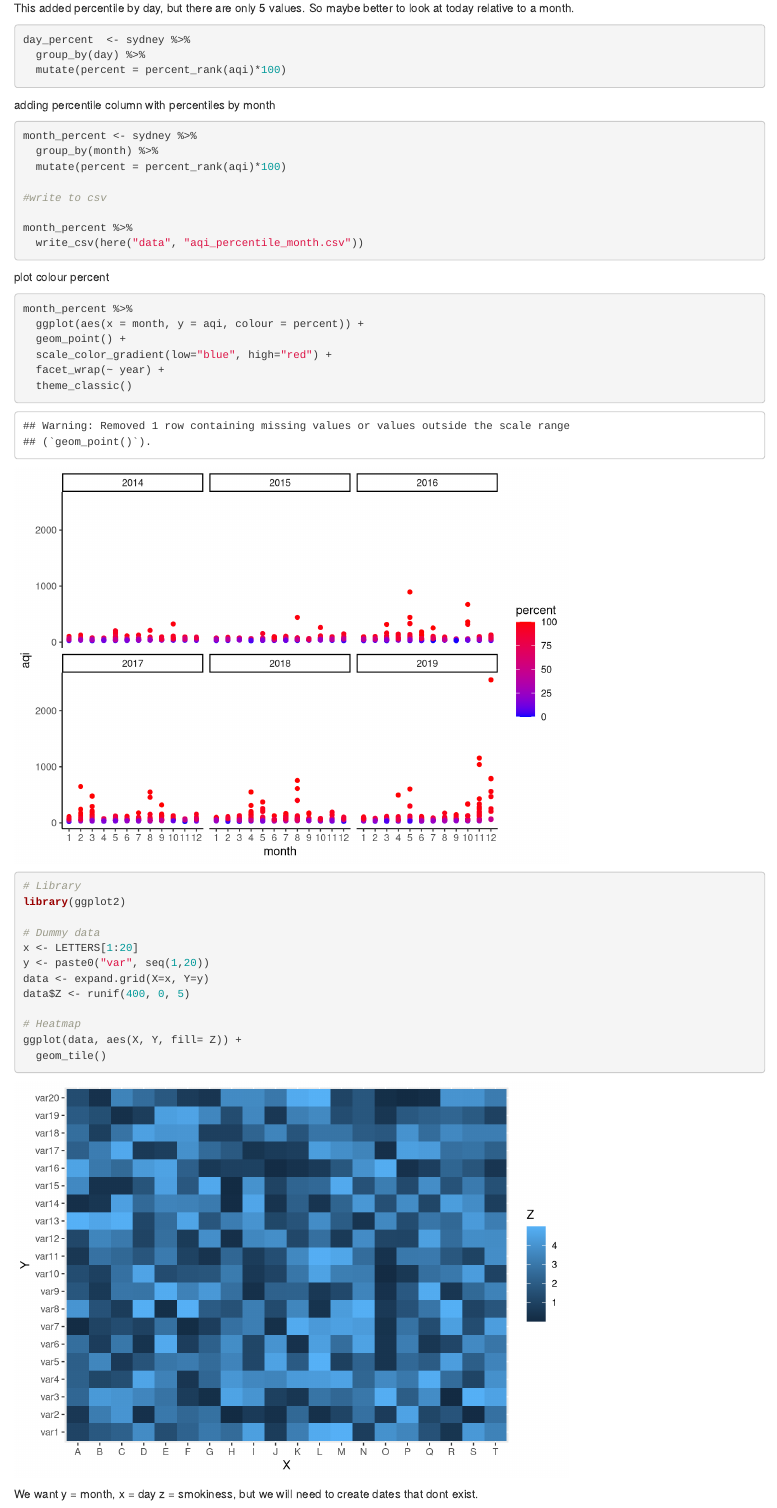
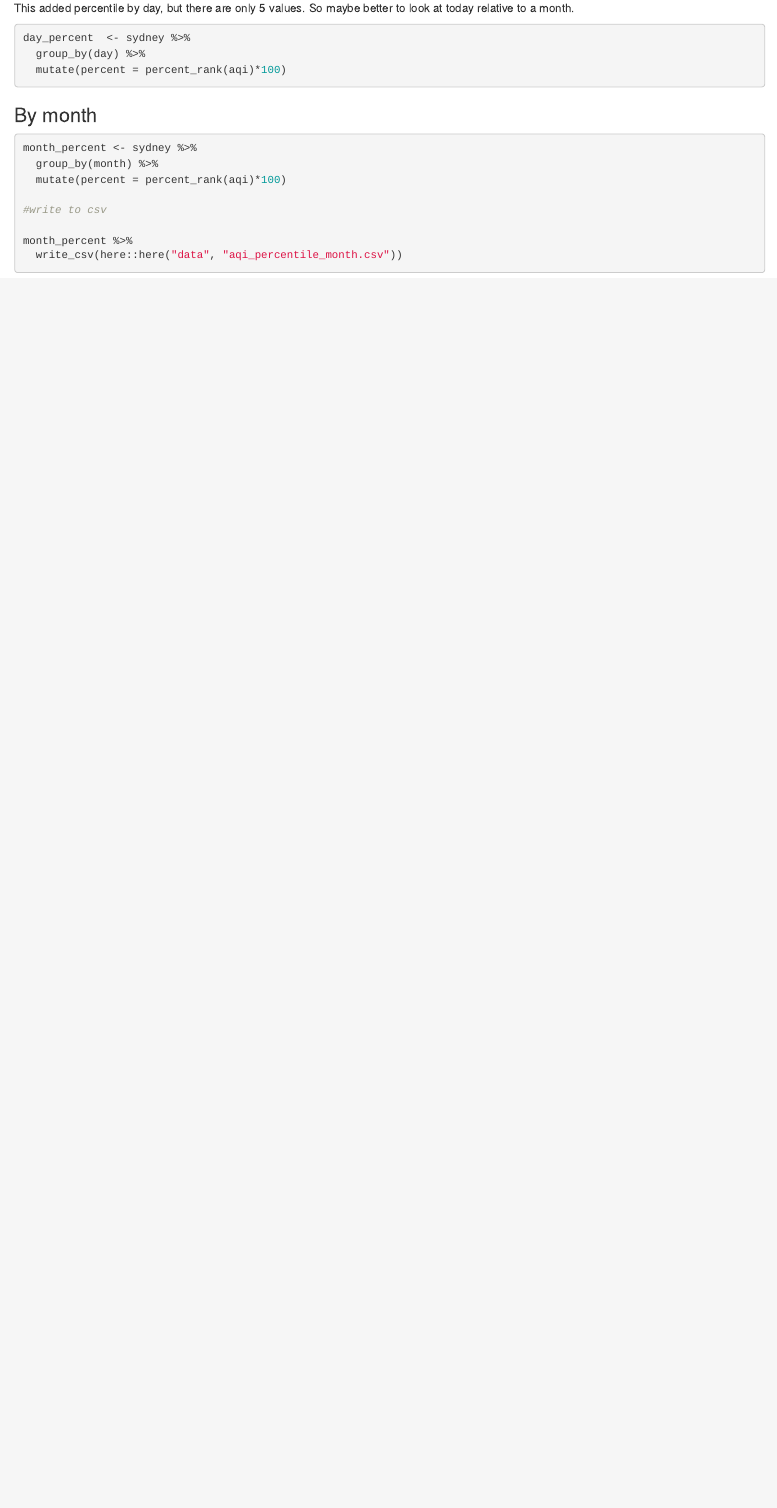
Before and after one commit to ropensci-archive/smoky, an R Markdown document (percentiles_day_month.Rmd): the page in a window 1100 px wide, from 2610 px down before the commit and from 2170 px down after it, so that both start at the same text. Rendered offline with R 4.5, knitr and Pandoc, with nearby package versions; code that draws random numbers runs with fixed seeds of ours; column names are cleaned by a stand-in for the janitor package.

````diff
--- a/percentiles_day_month.Rmd
+++ b/percentiles_day_month.Rmd
@@ -78,7 +77,7 @@
   mutate(percent = percent_rank(aqi)*100)
 ```
 
-adding percentile column with percentiles by month
+### By month
 ```{r}
 month_percent <- sydney %>%
   group_by(month) %>%
@@ -87,36 +86,5 @@
 #write to csv
 
 month_percent %>%
-  write_csv(here("data", "aqi_percentile_month.csv"))
+  write_csv(here::here("data", "aqi_percentile_month.csv"))
 ```
-
-plot colour percent
-```{r}
-month_percent %>%
-  ggplot(aes(x = month, y = aqi, colour = percent)) +
-  geom_point() +
-  scale_color_gradient(low="blue", high="red") +
-  facet_wrap(~ year) +
-  theme_classic()
-
-```
-
-```{r}
-# Library
-library(ggplot2)
-
-# Dummy data
-x <- LETTERS[1:20]
-y <- paste0("var", seq(1,20))
-data <- expand.grid(X=x, Y=y)
-data$Z <- runif(400, 0, 5)
-
-# Heatmap
-ggplot(data, aes(X, Y, fill= Z)) +
-  geom_tile()
-```
-
-We want y = month, x = day z = smokiness, but we will need to create dates that dont exist.
-```{r}
-
-```
````
Also changed, not shown: R/create-grid-dataset.R (renamed from create-grid-dataset.R), percentiles_day_month.Rmd (15 more changed lines), 1 other file.
